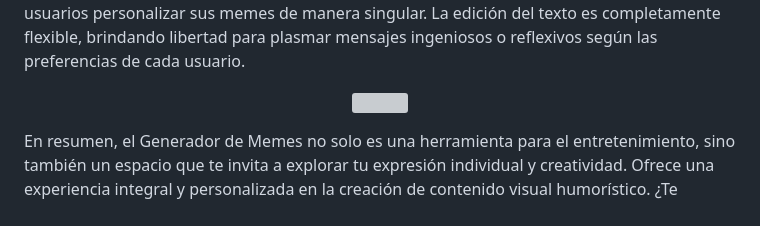
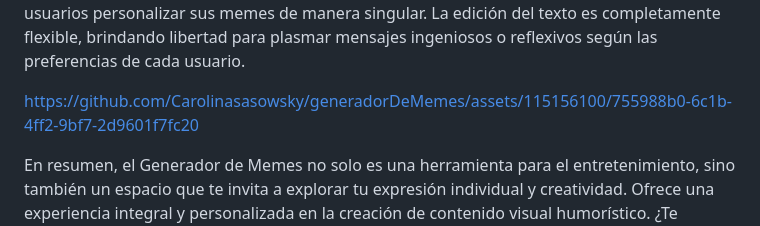
Before and after one commit to Carolinasasowsky/generadorDeMemes, a Markdown page: README.md, the part around the change. Rendered like a GitHub page; grey boxes are pictures that could not be loaded.

Commit message:
Update README.md
se agrego un video mostrando el funcionamiento del Generador de memes

```diff
--- a/README.md
+++ b/README.md
@@ -50,8 +50,6 @@ Además de la personalización de contenido, el Generador de Memes ofrece una va
 
 El Generador de Memes ofrece a cualquier usuario la oportunidad de sumergirse en el mundo de la creación visual, específicamente en el ámbito de los memes. Este recurso posibilita la inclusión de imágenes, ya sean propias o provenientes de la web, permitiendo así a los usuarios personalizar sus memes de manera singular. La edición del texto es completamente flexible, brindando libertad para plasmar mensajes ingeniosos o reflexivos según las preferencias de cada usuario.
 
-<p align="center">
-  <img src="assets/imgReadme/functionsAnimateds.mp4"  width="600px" alt-text="Título: Funcionamiento animado del Generador de Memes">
-</p>
+https://github.com/Carolinasasowsky/generadorDeMemes/assets/115156100/755988b0-6c1b-4ff2-9bf7-2d9601f7fc20
 
 En resumen, el Generador de Memes no solo es una herramienta para el entretenimiento, sino también un espacio que te invita a explorar tu expresión individual y creatividad. Ofrece una experiencia integral y personalizada en la creación de contenido visual humorístico. ¿Te gustaría conocer más? ¡Haz clic en el siguiente enlace para explorar el proyecto en detalle! Conoce más: https://carolinasasowsky.github.io/generadorDeMemes/
```
